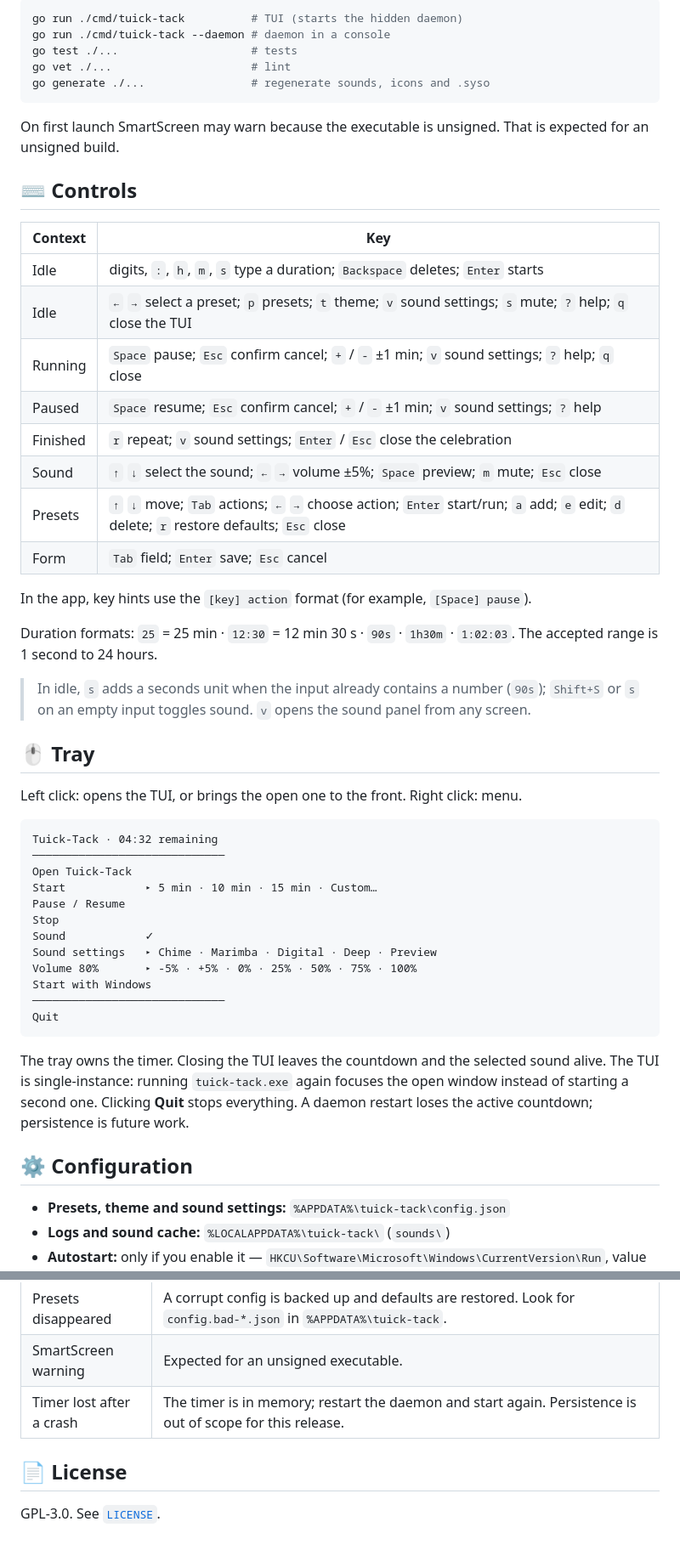
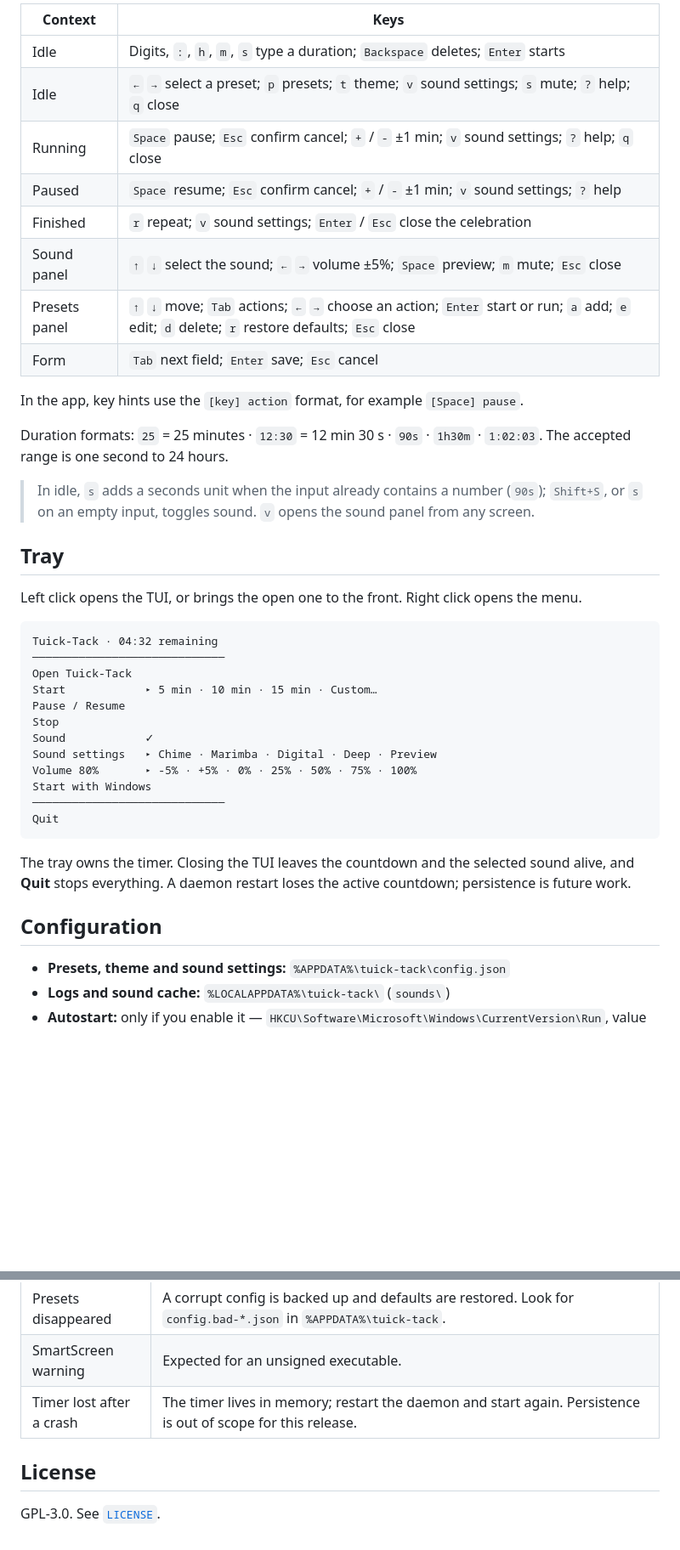
Before and after one commit to Juankyyy/tuick-tack, a Markdown page: README.md, 2 parts joined by grey strips. Shown at 85% size. GitHub-like rendering; blank space fills up the shorter version.

````diff
--- a/README.md
+++ b/README.md
@@ -81,39 +53,25 @@ installer.
-```powershell
-go run ./cmd/tuick-tack          # TUI (starts the hidden daemon)
-go run ./cmd/tuick-tack --daemon # daemon in a console
-go test ./...                    # tests
-go vet ./...                     # lint
-go generate ./...                # regenerate sounds, icons and .syso
-```
-
-On first launch SmartScreen may warn because the executable is unsigned. That
-is expected for an unsigned build.
-
-## ⌨️ Controls
-
-| Context | Key |
+| Context | Keys |
 |---|---|
-| Idle | digits, `:`, `h`, `m`, `s` type a duration; `Backspace` deletes; `Enter` starts |
-| Idle | `←` `→` select a preset; `p` presets; `t` theme; `v` sound settings; `s` mute; `?` help; `q` close the TUI |
+| Idle | Digits, `:`, `h`, `m`, `s` type a duration; `Backspace` deletes; `Enter` starts |
+| Idle | `←` `→` select a preset; `p` presets; `t` theme; `v` sound settings; `s` mute; `?` help; `q` close |
 | Running | `Space` pause; `Esc` confirm cancel; `+` / `-` ±1 min; `v` sound settings; `?` help; `q` close |
 | Paused | `Space` resume; `Esc` confirm cancel; `+` / `-` ±1 min; `v` sound settings; `?` help |
 | Finished | `r` repeat; `v` sound settings; `Enter` / `Esc` close the celebration |
-| Sound | `↑` `↓` select the sound; `←` `→` volume ±5%; `Space` preview; `m` mute; `Esc` close |
-| Presets | `↑` `↓` move; `Tab` actions; `←` `→` choose action; `Enter` start/run; `a` add; `e` edit; `d` delete; `r` restore defaults; `Esc` close |
-| Form | `Tab` field; `Enter` save; `Esc` cancel |
+| Sound panel | `↑` `↓` select the sound; `←` `→` volume ±5%; `Space` preview; `m` mute; `Esc` close |
+| Presets panel | `↑` `↓` move; `Tab` actions; `←` `→` choose an action; `Enter` start or run; `a` add; `e` edit; `d` delete; `r` restore defaults; `Esc` close |
+| Form | `Tab` next field; `Enter` save; `Esc` cancel |
 
-In the app, key hints use the `[key] action` format (for example, `[Space] pause`).
+In the app, key hints use the `[key] action` format, for example `[Space] pause`.
 
-Duration formats: `25` = 25 min · `12:30` = 12 min 30 s · `90s` · `1h30m` ·
-`1:02:03`. The accepted range is 1 second to 24 hours.
+Duration formats: `25` = 25 minutes · `12:30` = 12 min 30 s · `90s` · `1h30m` · `1:02:03`.
+The accepted range is one second to 24 hours.
 
-> In idle, `s` adds a seconds unit when the input already contains a number
-> (`90s`); `Shift+S` or `s` on an empty input toggles sound. `v` opens the sound
-> panel from any screen.
+> In idle, `s` adds a seconds unit when the input already contains a number (`90s`);
+> `Shift+S`, or `s` on an empty input, toggles sound. `v` opens the sound panel from any screen.
 
-## 🖱️ Tray
+## Tray
 
-Left click: opens the TUI, or brings the open one to the front. Right click: menu.
+Left click opens the TUI, or brings the open one to the front. Right click opens the menu.
 
 ```text
 Tuick-Tack · 04:32 remaining
@@ -130,13 +88,11 @@ Start with Windows
 Quit
 ```
 
-The tray owns the timer. Closing the TUI leaves the countdown and the selected
-sound alive.
-The TUI is single-instance: running `tuick-tack.exe` again focuses the open
-window instead of starting a second one. Clicking **Quit** stops everything. A
-daemon restart loses the active countdown; persistence is future work.
+The tray owns the timer. Closing the TUI leaves the countdown and the selected sound alive,
+and **Quit** stops everything. A daemon restart loses the active countdown; persistence is
+future work.
 
-## ⚙️ Configuration
+## Configuration
 
 - **Presets, theme and sound settings:** `%APPDATA%\tuick-tack\config.json`
 - **Logs and sound cache:** `%LOCALAPPDATA%\tuick-tack\` (`sounds\`)
@@ -230,8 +201,8 @@ scripts/build.ps1     portable release build
 | Very small window | Below 48×22 the TUI switches to a plain-text compact view (clock, label, state and essential keys); the styled layout returns above that size. |
 | Presets disappeared | A corrupt config is backed up and defaults are restored. Look for `config.bad-*.json` in `%APPDATA%\tuick-tack`. |
 | SmartScreen warning | Expected for an unsigned executable. |
-| Timer lost after a crash | The timer is in memory; restart the daemon and start again. Persistence is out of scope for this release. |
+| Timer lost after a crash | The timer lives in memory; restart the daemon and start again. Persistence is out of scope for this release. |
 
-## 📄 License
+## License
 
 GPL-3.0. See [`LICENSE`](LICENSE).
````
Also changed, not shown: other parts of README.md (+79 -92 lines), assets/screenshot.png (added).
